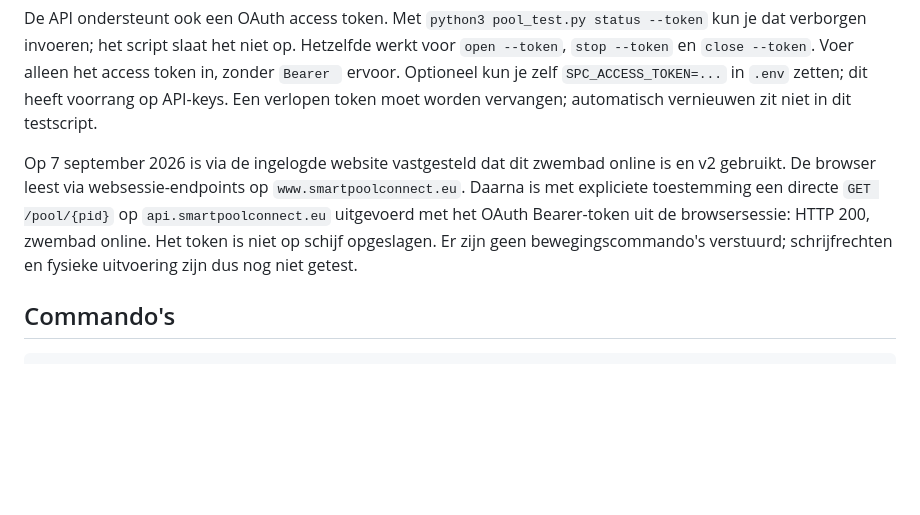
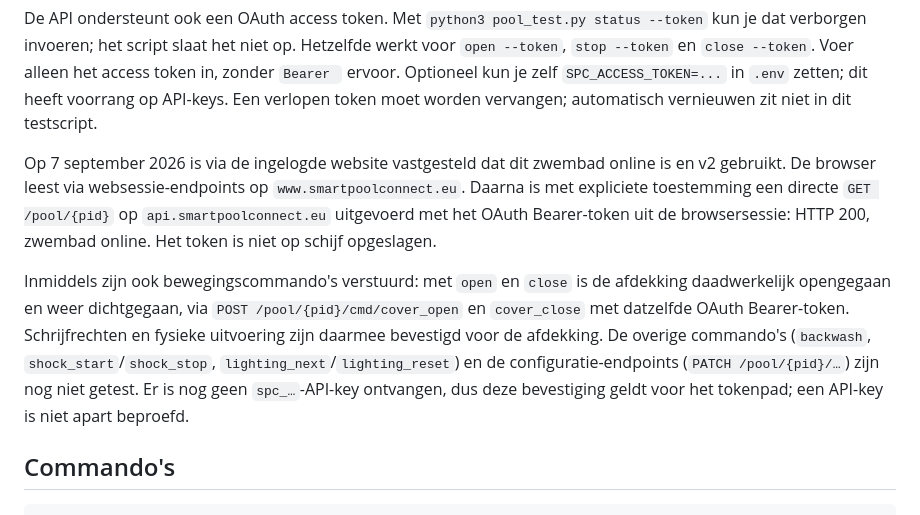
Before and after one commit to mukreb/EPS-pool-connector, a Markdown page: prototypes/smartpoolconnect-cli/README.md, the part around the change. GitHub-like rendering; blank space fills up the shorter version.

```diff
--- a/prototypes/smartpoolconnect-cli/README.md
+++ b/prototypes/smartpoolconnect-cli/README.md
@@ -35,7 +35,9 @@ Daarna werken `python3 pool_test.py status`, `python3 pool_test.py open`, `pytho
 
 De API ondersteunt ook een OAuth access token. Met `python3 pool_test.py status --token` kun je dat verborgen invoeren; het script slaat het niet op. Hetzelfde werkt voor `open --token`, `stop --token` en `close --token`. Voer alleen het access token in, zonder `Bearer ` ervoor. Optioneel kun je zelf `SPC_ACCESS_TOKEN=...` in `.env` zetten; dit heeft voorrang op API-keys. Een verlopen token moet worden vervangen; automatisch vernieuwen zit niet in dit testscript.
 
-Op 7 september 2026 is via de ingelogde website vastgesteld dat dit zwembad online is en v2 gebruikt. De browser leest via websessie-endpoints op `www.smartpoolconnect.eu`. Daarna is met expliciete toestemming een directe `GET /pool/{pid}` op `api.smartpoolconnect.eu` uitgevoerd met het OAuth Bearer-token uit de browsersessie: HTTP 200, zwembad online. Het token is niet op schijf opgeslagen. Er zijn geen bewegingscommando's verstuurd; schrijfrechten en fysieke uitvoering zijn dus nog niet getest.
+Op 7 september 2026 is via de ingelogde website vastgesteld dat dit zwembad online is en v2 gebruikt. De browser leest via websessie-endpoints op `www.smartpoolconnect.eu`. Daarna is met expliciete toestemming een directe `GET /pool/{pid}` op `api.smartpoolconnect.eu` uitgevoerd met het OAuth Bearer-token uit de browsersessie: HTTP 200, zwembad online. Het token is niet op schijf opgeslagen.
+
+Inmiddels zijn ook bewegingscommando's verstuurd: met `open` en `close` is de afdekking daadwerkelijk opengegaan en weer dichtgegaan, via `POST /pool/{pid}/cmd/cover_open` en `cover_close` met datzelfde OAuth Bearer-token. Schrijfrechten en fysieke uitvoering zijn daarmee bevestigd voor de afdekking. De overige commando's (`backwash`, `shock_start`/`shock_stop`, `lighting_next`/`lighting_reset`) en de configuratie-endpoints (`PATCH /pool/{pid}/…`) zijn nog niet getest. Er is nog geen `spc_…`-API-key ontvangen, dus deze bevestiging geldt voor het tokenpad; een API-key is niet apart beproefd.
 
 ## Commando's
 
```
Also changed, not shown: docs/homey-app-voorstel.md (+28 -4 lines), prototypes/smartpoolconnect-homey/README.md (+2 -2 lines).
